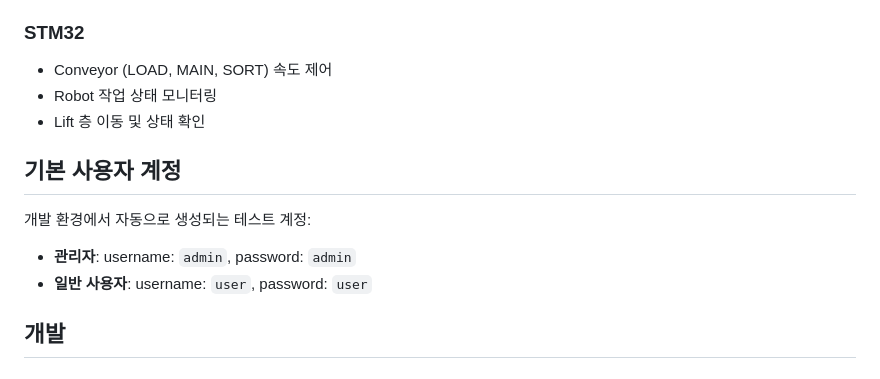
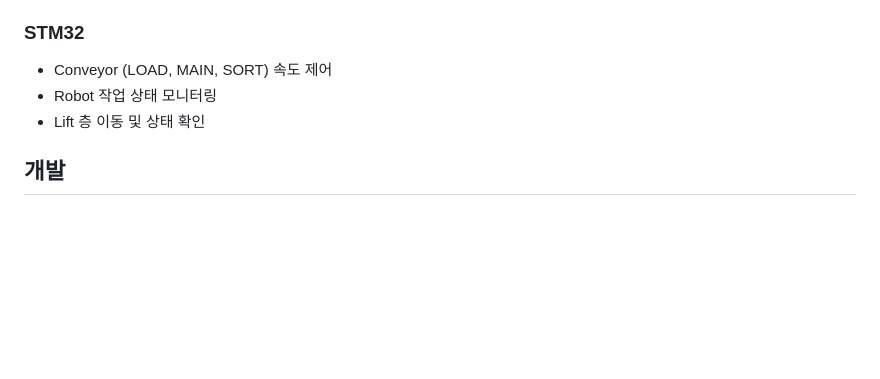
Before and after one commit to mfocto/R.O.S.C.H, a Markdown page: README.md, the part around one of its changes. GitHub-like rendering; blank space fills up the shorter version.

Commit message:
Update README.md
0357

```diff
--- a/README.md
+++ b/README.md
@@ -161,13 +161,6 @@ OPC UA 서버 없이 테스트하려면 `appsettings.Development.json`에서 `Us
 - Robot 작업 상태 모니터링
 - Lift 층 이동 및 상태 확인
 
-## 기본 사용자 계정
-
-개발 환경에서 자동으로 생성되는 테스트 계정:
-
-- **관리자**: username: `admin`, password: `admin`
-- **일반 사용자**: username: `user`, password: `user`
-
 ## 개발
 
 ### 의존성 설치
```
Also changed, not shown: other parts of README.md (+18 -18 lines).
